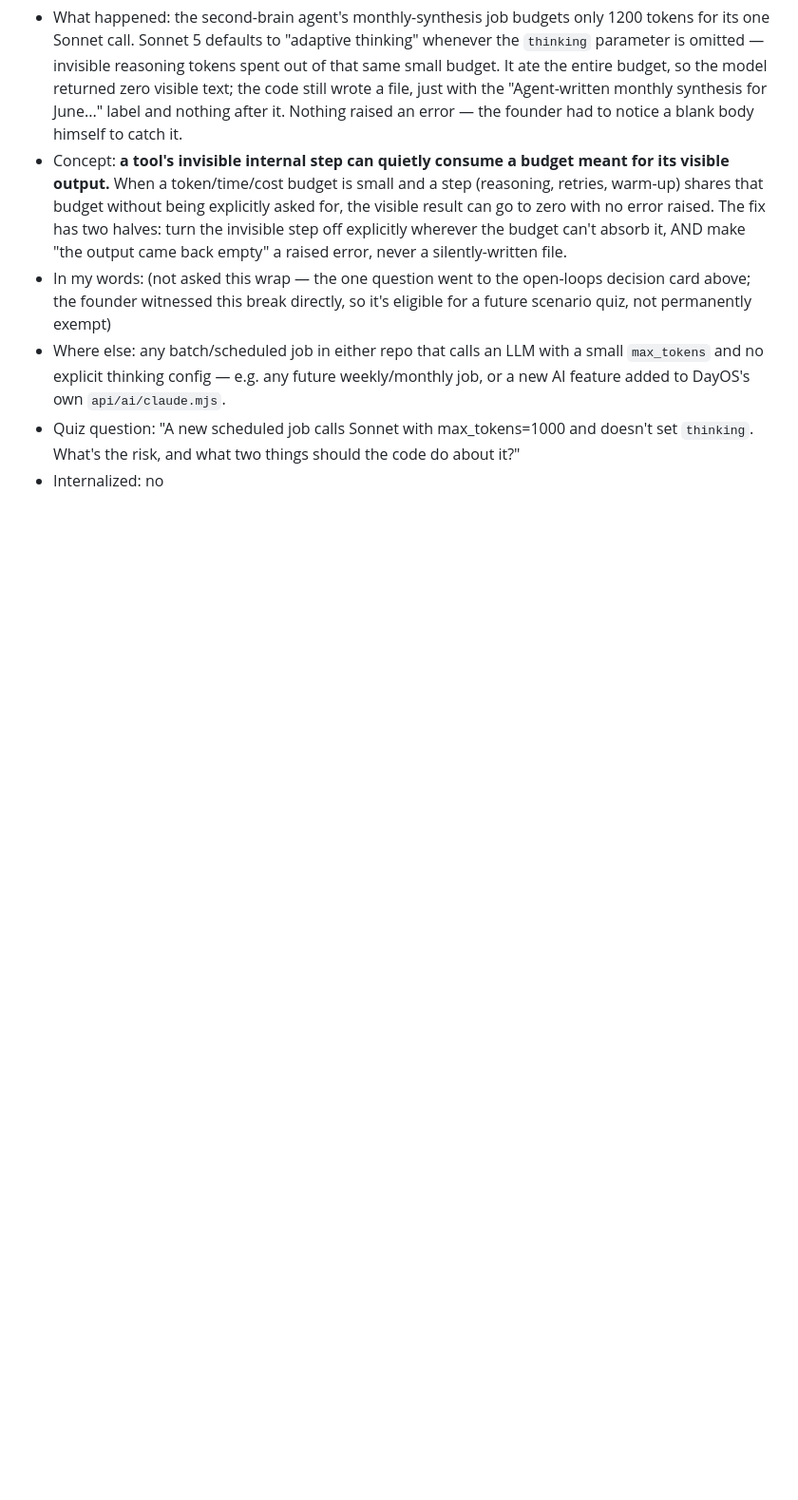
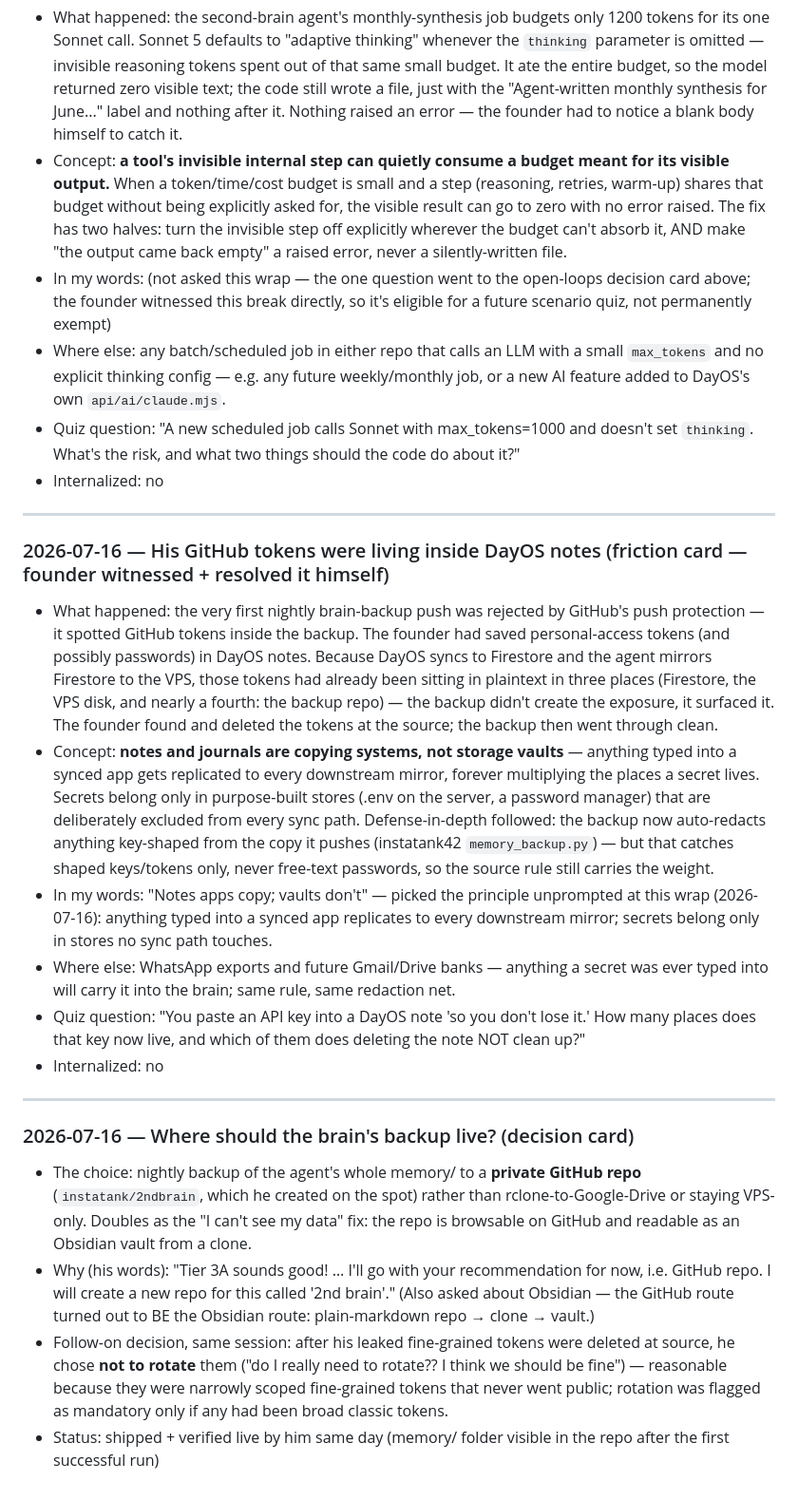
Before and after one commit to instatank/time-tracker, a Markdown page: LEARNINGS.md, the part around the change. Shown at 95% size. Rendered like a GitHub page; blank space fills up the shorter version.

Commit message:
Wrap: log the secrets-in-DayOS incident + backup-home decision, reconcile handoff
Two cards from the 2nd-brain alignment session: a friction card for GitHub push
protection catching the founder's tokens saved in DayOS notes (founder answered
the wrap question correctly — "notes apps copy; vaults don't"), and a decision
card for choosing a private GitHub repo (instatank/2ndbrain) as the nightly
brain-backup home. Handoff addendum records the incident + the redaction fix.

Co-Authored-By: Claude Fable 5 <noreply@anthropic.com>
Claude-Session: https://claude.ai/code/session_01AGrxHaVtDodS27dAAsAcLb

```diff
--- a/LEARNINGS.md
+++ b/LEARNINGS.md
@@ -66,3 +66,21 @@ Weekly synthesis promotes cards into `playbook/PLAYBOOK.md` — as instances of
 - Where else: any batch/scheduled job in either repo that calls an LLM with a small `max_tokens` and no explicit thinking config — e.g. any future weekly/monthly job, or a new AI feature added to DayOS's own `api/ai/claude.mjs`.
 - Quiz question: "A new scheduled job calls Sonnet with max_tokens=1000 and doesn't set `thinking`. What's the risk, and what two things should the code do about it?"
 - Internalized: no
+
+---
+
+### 2026-07-16 — His GitHub tokens were living inside DayOS notes (friction card — founder witnessed + resolved it himself)
+- What happened: the very first nightly brain-backup push was rejected by GitHub's push protection — it spotted GitHub tokens inside the backup. The founder had saved personal-access tokens (and possibly passwords) in DayOS notes. Because DayOS syncs to Firestore and the agent mirrors Firestore to the VPS, those tokens had already been sitting in plaintext in three places (Firestore, the VPS disk, and nearly a fourth: the backup repo) — the backup didn't create the exposure, it surfaced it. The founder found and deleted the tokens at the source; the backup then went through clean.
+- Concept: **notes and journals are copying systems, not storage vaults** — anything typed into a synced app gets replicated to every downstream mirror, forever multiplying the places a secret lives. Secrets belong only in purpose-built stores (.env on the server, a password manager) that are deliberately excluded from every sync path. Defense-in-depth followed: the backup now auto-redacts anything key-shaped from the copy it pushes (instatank42 `memory_backup.py`) — but that catches shaped keys/tokens only, never free-text passwords, so the source rule still carries the weight.
+- In my words: "Notes apps copy; vaults don't" — picked the principle unprompted at this wrap (2026-07-16): anything typed into a synced app replicates to every downstream mirror; secrets belong only in stores no sync path touches.
+- Where else: WhatsApp exports and future Gmail/Drive banks — anything a secret was ever typed into will carry it into the brain; same rule, same redaction net.
+- Quiz question: "You paste an API key into a DayOS note 'so you don't lose it.' How many places does that key now live, and which of them does deleting the note NOT clean up?"
+- Internalized: no
+
+---
+
+### 2026-07-16 — Where should the brain's backup live? (decision card)
+- The choice: nightly backup of the agent's whole memory/ to a **private GitHub repo** (`instatank/2ndbrain`, which he created on the spot) rather than rclone-to-Google-Drive or staying VPS-only. Doubles as the "I can't see my data" fix: the repo is browsable on GitHub and readable as an Obsidian vault from a clone.
+- Why (his words): "Tier 3A sounds good! … I'll go with your recommendation for now, i.e. GitHub repo. I will create a new repo for this called '2nd brain'." (Also asked about Obsidian — the GitHub route turned out to BE the Obsidian route: plain-markdown repo → clone → vault.)
+- Follow-on decision, same session: after his leaked fine-grained tokens were deleted at source, he chose **not to rotate** them ("do I really need to rotate?? I think we should be fine") — reasonable because they were narrowly scoped fine-grained tokens that never went public; rotation was flagged as mandatory only if any had been broad classic tokens.
+- Status: shipped + verified live by him same day (memory/ folder visible in the repo after the first successful run)
```
Also changed, not shown: docs/session-handoff.md (+1 -1 lines).
